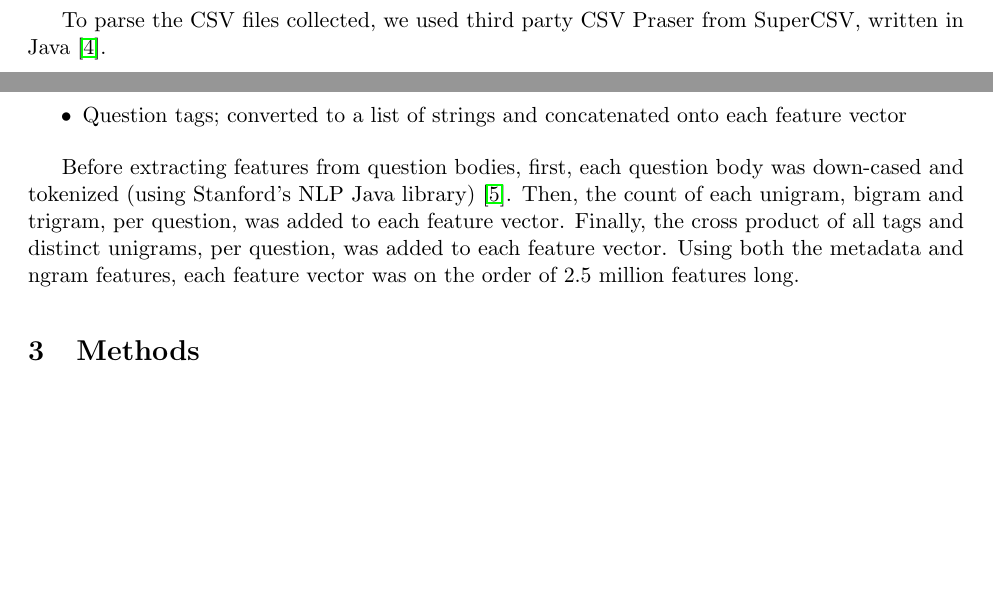
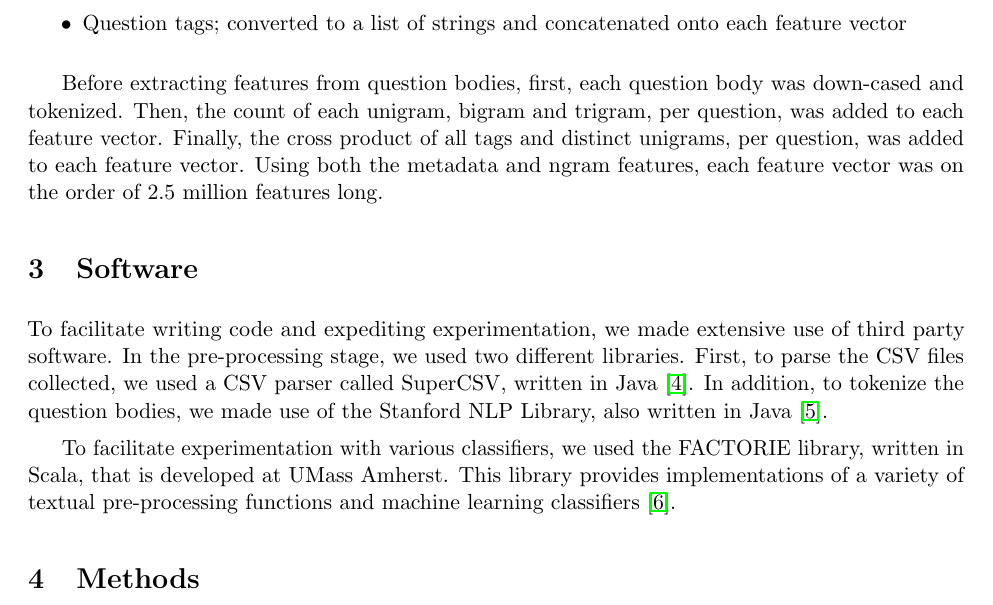
Before and after one commit to lvilnis/StackExchange-Regression, a LaTeX document (report/Kobren_Natarajan_Vilnis_report.tex): two parts of pages 3 and 4 of 6 before the commit and part of page 4 of 6 after it, the two joined at a grey line, cut so that both start at the same text, the shorter picture padded with empty space. Compiled offline with pdfLaTeX.

Commit message:
added software section and factorie citation

```diff
--- a/report/Kobren_Natarajan_Vilnis_report.tex
+++ b/report/Kobren_Natarajan_Vilnis_report.tex
@@ -92,9 +92,6 @@ were in our initial testing were:
     algorithms, etc.)
 \end{enumerate}
 
-To parse the CSV files collected, we used third party CSV Praser from
-SuperCSV, written in Java \cite{website:supercsv}.
-
 Midway through our experiments, we discovered a \emph{Kaggle}
 competition for predicting closed questions on \emph{Stackoverflow}
 \cite{website:kaggle}. The competition materials included larger data sets: a
@@ -142,13 +139,28 @@ question. As metadata features, the following fields were extracted:
 \end{itemize}
 
 Before extracting features from question bodies, first, each question
-body was down-cased and tokenized (using Stanford's NLP Java library)
-\cite{stanfordnlp}. Then, the count of each unigram, bigram and
+body was down-cased and tokenized. Then, the count of each unigram, bigram and
 trigram, per question, was added to each feature vector. Finally, the
 cross product of all tags and distinct unigrams, per question, was
 added to each feature vector.  Using both the metadata and ngram
 features, each feature vector was on the order of 2.5 million features
 long.
+
+\section{Software}
+
+To facilitate writing code and expediting experimentation, we made
+extensive use of third party software. In the pre-processing stage, we
+used two different libraries.  First, to parse the CSV files
+collected, we used a CSV parser called SuperCSV, written in Java
+\cite{website:supercsv}. In addition, to tokenize the question bodies,
+we made use of the Stanford NLP Library, also written in Java
+\cite{stanfordnlp}.
+
+To facilitate experimentation with various classifiers, we used the
+FACTORIE library, written in Scala, that is developed at UMass
+Amherst.  This library provides implementations of a variety of
+textual pre-processing functions and machine learning classifiers
+\cite{mccallum09:factorie:}.
 
 \section{Methods}
 \begin{itemize}
```
Also changed, not shown: report/bib.bib (+10 -2 lines).
